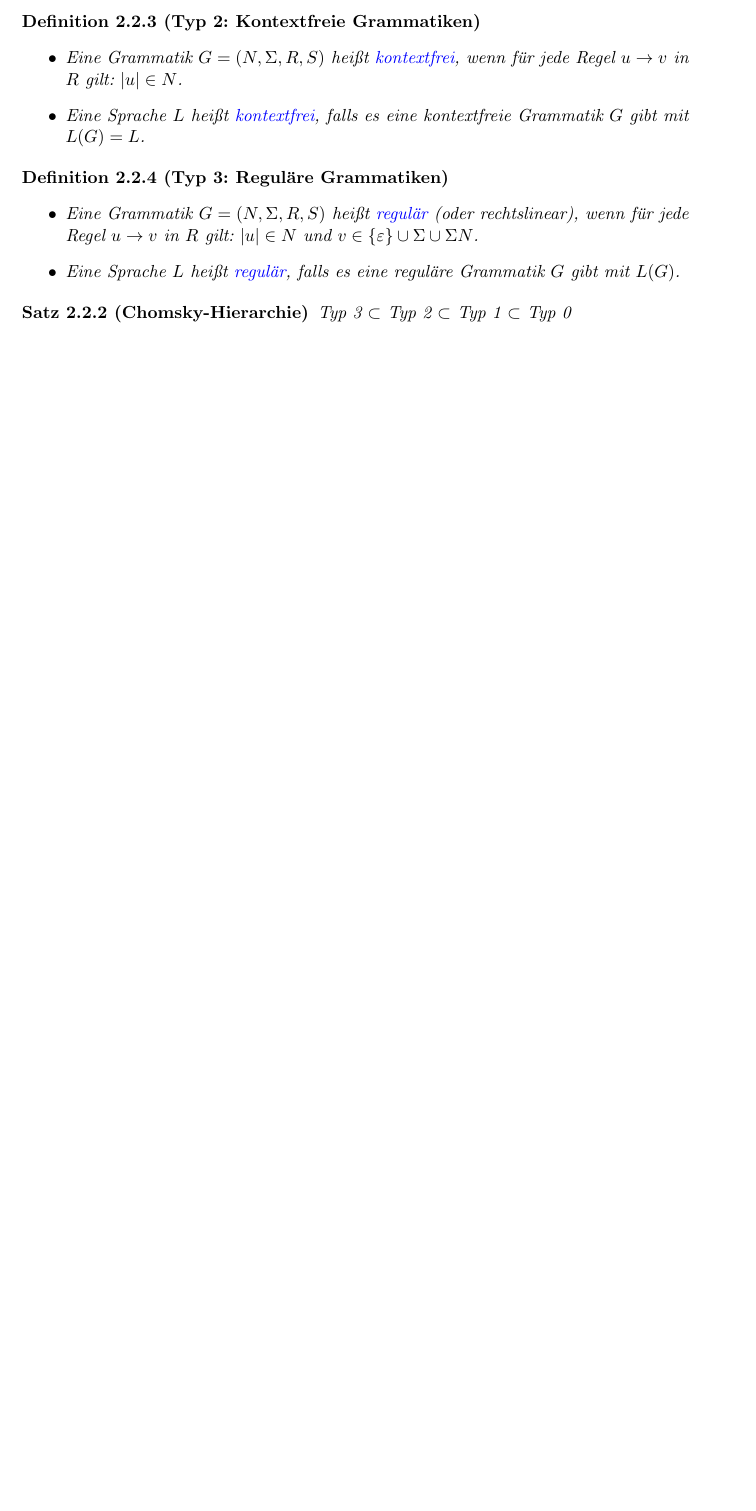
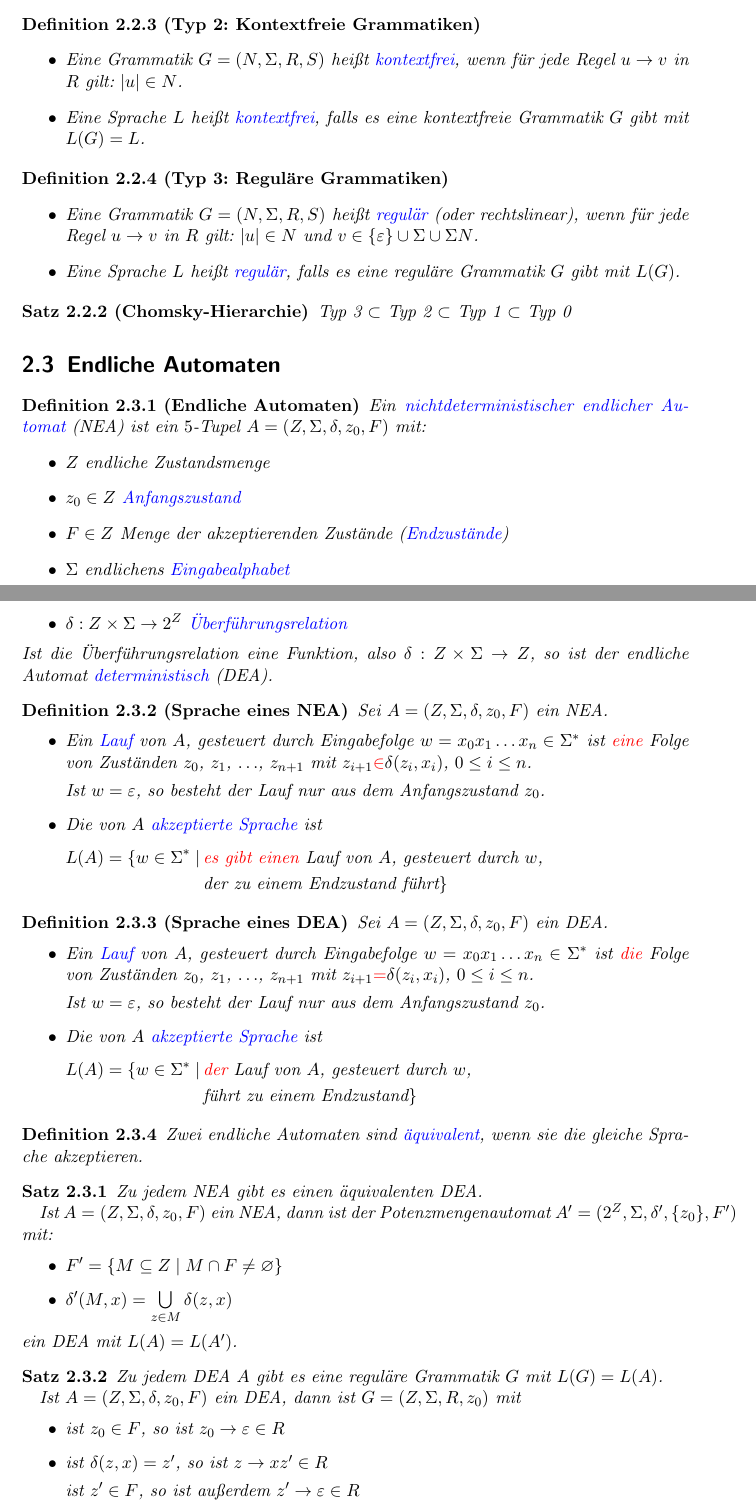
Before and after one commit to Tianmaru/ti-rangers, a LaTeX document (kurzskript.tex): part of page 10 of 10 before the commit and two parts of pages 10 and 11 of 12 after it, the two joined at a grey line, cut so that both start at the same text, the shorter picture padded with empty space. Compiled offline with pdfLaTeX.

Commit message:
add lecture 9

```diff
--- a/kurzskript.tex
+++ b/kurzskript.tex
@@ -378,3 +378,77 @@ Eine Sprache $L$ heißt \textcolor{blue}{regulär}, falls es eine reguläre Gram
 Typ 3 $\subset$ Typ 2 $\subset$ Typ 1 $\subset$ Typ 0
 \end{Satz}
 
+\section{Endliche Automaten}
+\begin{Definition}[Endliche Automaten]
+Ein \textcolor{blue}{nichtdeterministischer endlicher Automat} (NEA) ist ein $5$-Tupel $A=(Z,\Sigma,\delta,z_0,F)$ mit:
+\begin{itemize}
+\item
+$Z$ endliche Zustandsmenge
+\item
+$z_0 \in Z$ \textcolor{blue}{Anfangszustand}
+\item
+$F \in Z$ Menge der akzeptierenden Zustände (\textcolor{blue}{Endzustände})
+\item
+$\Sigma$ endlichens \textcolor{blue}{Eingabealphabet}
+\item
+$\delta : Z \times \Sigma \rightarrow 2^Z$ \textcolor{blue}{Überführungsrelation}
+\end{itemize}
+Ist die Überführungsrelation eine Funktion, also $\delta : Z \times \Sigma \rightarrow Z$, so ist der endliche Automat \textcolor{blue}{deterministisch} (DEA).
+\end{Definition}
+
+\begin{Definition}[Sprache eines NEA]
+Sei $A=(Z,\Sigma,\delta, z_0,F)$ ein NEA.
+\begin{itemize}
+\item
+Ein \textcolor{blue}{Lauf} von $A$, gesteuert durch Eingabefolge $w=x_0 x_1 \ldots x_n \in \Sigma^*$ ist \textcolor{red}{eine} Folge von Zuständen $z_0$, $z_1$, $\ldots$, $z_{n+1}$ mit $z_{i+1}\textcolor{red}{\in} \delta(z_i,x_i)$, $0 \leq i \leq n$.\par
+Ist $w=\varepsilon$, so besteht der Lauf nur aus dem Anfangszustand $z_0$.
+\item
+Die von $A$ \textcolor{blue}{akzeptierte Sprache} ist
+\begin{flalign*}
+L(A) = \{ w\in \Sigma^* \mid \,&\text{\textcolor{red}{es gibt einen} Lauf von $A$, gesteuert durch $w$,}&\\
+&\text{der zu einem Endzustand führt}\}&
+\end{flalign*}
+\end{itemize}
+\end{Definition}
+
+\begin{Definition}[Sprache eines DEA]
+Sei $A=(Z,\Sigma,\delta, z_0,F)$ ein DEA.
+\begin{itemize}
+\item
+Ein \textcolor{blue}{Lauf} von $A$, gesteuert durch Eingabefolge $w=x_0 x_1 \ldots x_n \in \Sigma^*$ ist \textcolor{red}{die} Folge von Zuständen $z_0$, $z_1$, $\ldots$, $z_{n+1}$ mit $z_{i+1}\textcolor{red}{=} \delta(z_i,x_i)$, $0 \leq i \leq n$.\par
+Ist $w=\varepsilon$, so besteht der Lauf nur aus dem Anfangszustand $z_0$.
+\item
+Die von $A$ \textcolor{blue}{akzeptierte Sprache} ist
+\begin{flalign*}
+L(A) = \{ w\in \Sigma^* \mid \,&\text{\textcolor{red}{der} Lauf von $A$, gesteuert durch $w$,}&\\
+&\text{führt zu einem Endzustand}\}&
+\end{flalign*}
+\end{itemize}
+\end{Definition}
+
+\begin{Definition}
+Zwei endliche Automaten sind \textcolor{blue}{äquivalent}, wenn sie die gleiche Sprache akzeptieren.
+\end{Definition}
+
+\begin{Satz}
+Zu jedem NEA gibt es einen äquivalenten DEA.\par
+Ist $A=(Z,\Sigma,\delta,z_0,F)$ ein NEA, dann ist der Potenzmengenautomat $A^\prime = (2^Z,\Sigma,\delta^\prime,\{z_0\},F^\prime)$ mit:
+\begin{itemize}
+\item
+$F^\prime=\{M\subseteq Z \mid M \cap F \neq \varnothing \}$
+\item
+$\delta^\prime(M,x)=\bigcup\limits_{z\in M} \delta(z,x)$
+\end{itemize}
+ein DEA mit $L(A)=L(A^\prime)$.
+\end{Satz}
+
+\begin{Satz}
+Zu jedem DEA $A$ gibt es eine reguläre Grammatik $G$ mit $L(G)=L(A)$.\par
+Ist $A = (Z,\Sigma,\delta,z_0,F)$ ein DEA, dann ist $G = (Z,\Sigma,R,z_0)$ mit
+\begin{itemize}
+\item
+ist $z_0 \in F$, so ist $z_0 \rightarrow \varepsilon \in R$
+\item
+ist $\delta(z,x)=z^\prime$, so ist $z \rightarrow xz^\prime \in R$\par
+ist $z^\prime \in F$, so ist außerdem $z^\prime \rightarrow \varepsilon \in R$
+\end{itemize}
```
Also changed, not shown: kurzskript.pdf, kurzskript.tex (24 more changed lines).
